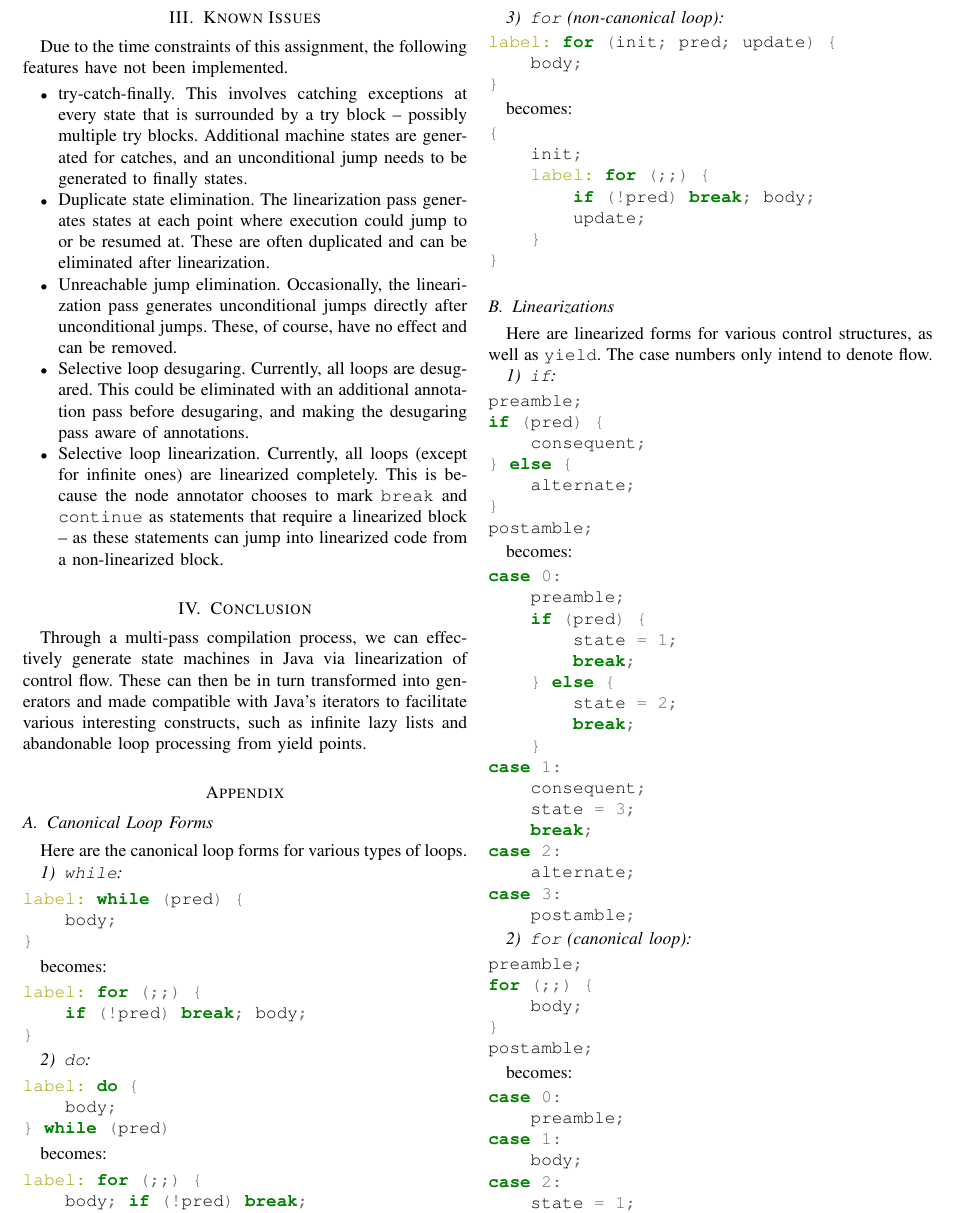
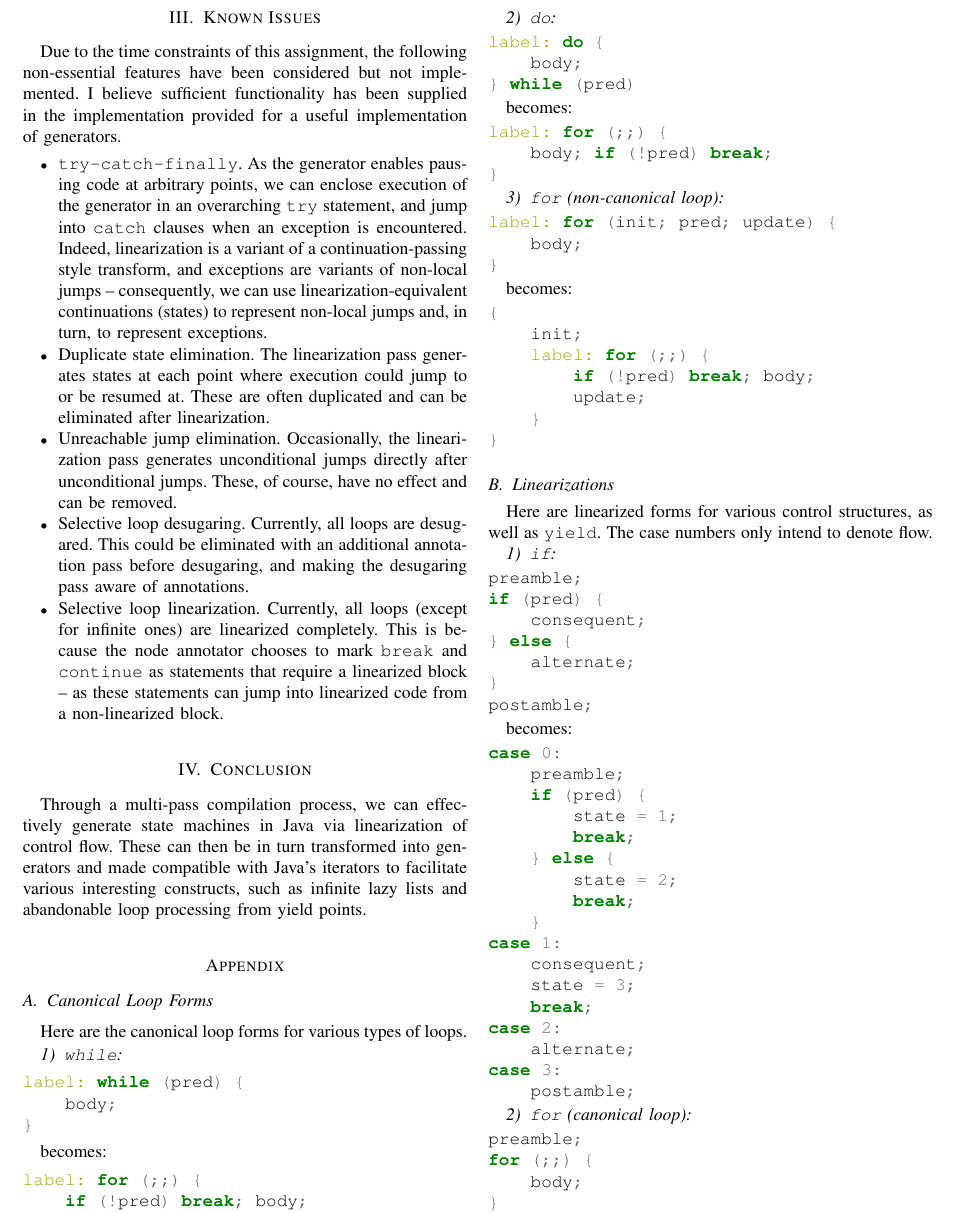
Before and after one commit to scaryroy/genja, a LaTeX paper (report/report.tex): part of page 3 of 5, cut so that both start at the same text. The pictures show the PDF file report/report.pdf that the author committed with the source.

Commit message:
Update report.

```diff
--- a/report/report.tex
+++ b/report/report.tex
@@ -235,12 +235,17 @@ the current value yielded from the state machine and set the stale flag to true.
 
 \section{Known Issues}
 
-Due to the time constraints of this assignment, the following features have not been implemented.
+Due to the time constraints of this assignment, the following non-essential features have been
+considered but not implemented. I believe sufficient functionality has been supplied in the
+implementation provided for a useful implementation of generators.
 
 \begin{itemize}
-\item try-catch-finally. This involves catching exceptions at every state that is surrounded by
-      a try block -- possibly multiple try blocks. Additional machine states are generated for
-      catches, and an unconditional jump needs to be generated to finally states.
+\item \texttt{try-catch-finally}. As the generator enables pausing code at arbitrary points, we can
+      enclose execution of the generator in an overarching \texttt{try} statement, and jump into
+      \texttt{catch} clauses when an exception is encountered. Indeed, linearization is a variant
+      of a continuation-passing style transform, and exceptions are variants of non-local jumps --
+      consequently, we can use linearization-equivalent continuations (states) to represent
+      non-local jumps and, in turn, to represent exceptions.
 
 \item Duplicate state elimination. The linearization pass generates states at each point where
       execution could jump to or be resumed at. These are often duplicated and can be eliminated
```
Also changed, not shown: report/report.pdf.
